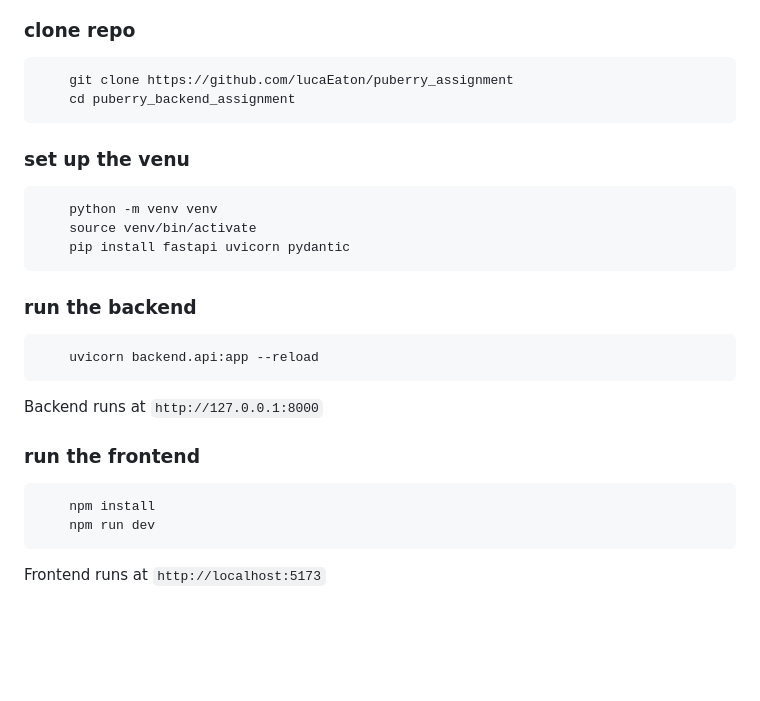
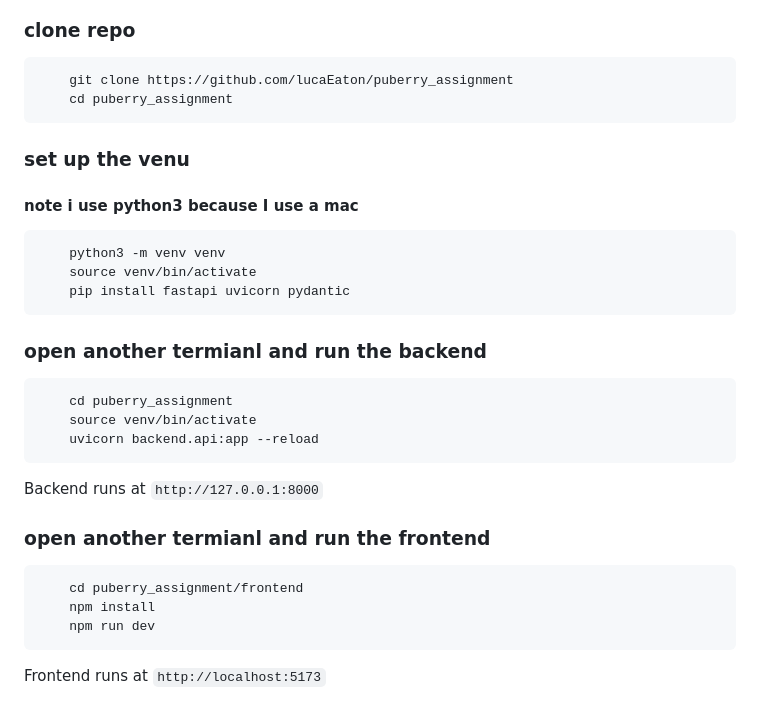
Before and after one commit to lucaEaton/puberry_assignment, a Markdown page: README.md, the part around the change. Drawn GitHub-style; blank space fills up the shorter version.

Commit message:
Fix README instructions for setup and running
Updated instructions for cloning and setting up the project, corrected Python version usage, and improved clarity in backend and frontend run instructions.

````diff
--- a/README.md
+++ b/README.md
@@ -93,24 +93,28 @@ mark sure to have
 ### clone repo
 ``` bash
     git clone https://github.com/lucaEaton/puberry_assignment
-    cd puberry_backend_assignment
+    cd puberry_assignment
 ```
 
 ### set up the venu
+#### note i use python3 because I use a mac
 ```bash
-    python -m venv venv
+    python3 -m venv venv
     source venv/bin/activate
     pip install fastapi uvicorn pydantic
 ```
 
-### run the backend
+### open another termianl and run the backend
 ```bash
+    cd puberry_assignment
+    source venv/bin/activate
     uvicorn backend.api:app --reload
 ```
 Backend runs at `http://127.0.0.1:8000`
 
-### run the frontend
+### open another termianl and run the frontend
 ```bash
+    cd puberry_assignment/frontend
     npm install
     npm run dev
 ```
````
